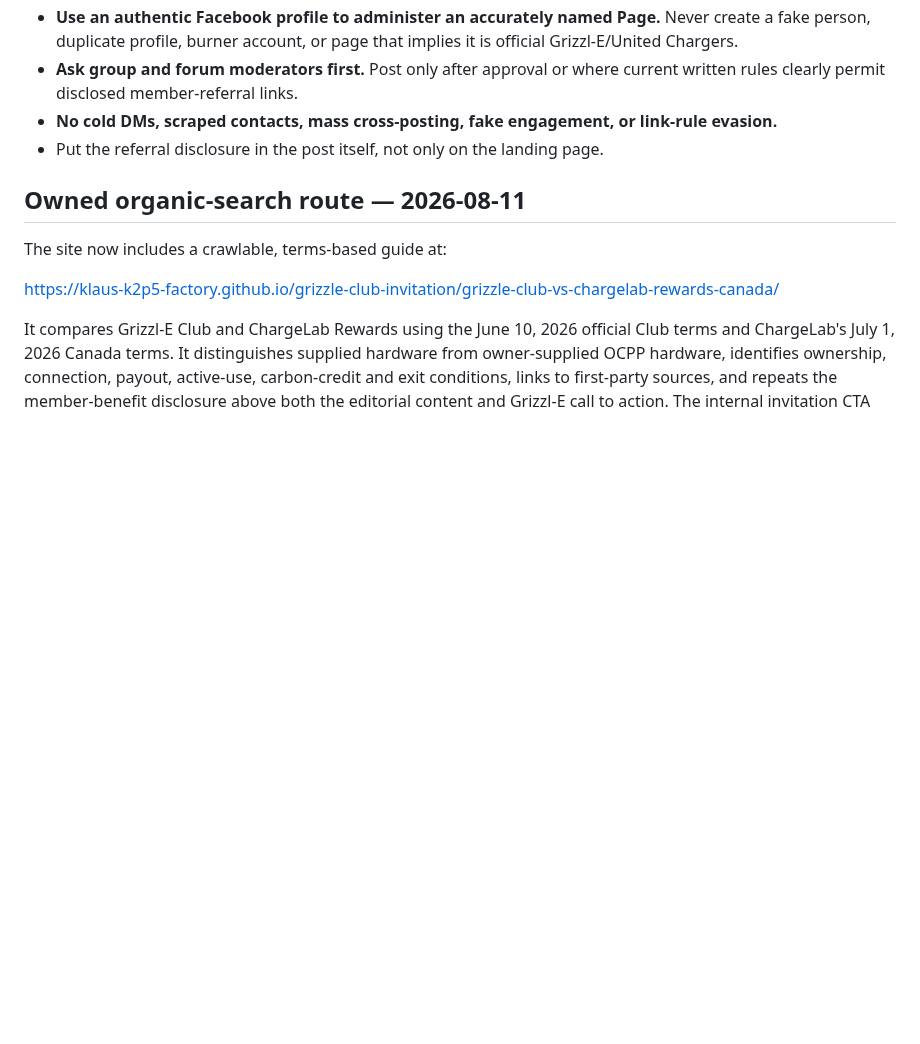
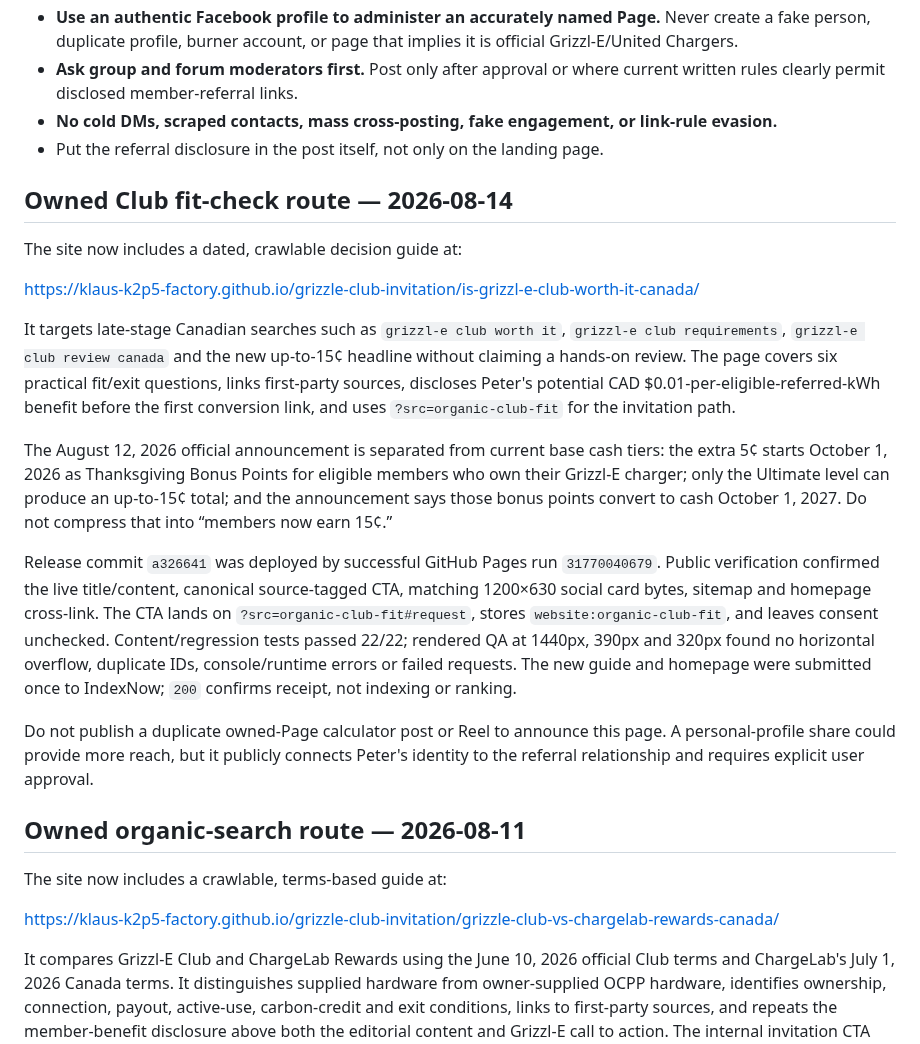
Before and after one commit to klaus-k2p5-factory/grizzle-club-invitation, a Markdown page: campaign/launch-kit.md, the part around the change. Rendered like a GitHub page; blank space fills up the shorter version.

Commit message:
docs: record Club fit guide deployment

```diff
--- a/campaign/launch-kit.md
+++ b/campaign/launch-kit.md
@@ -13,6 +13,20 @@ Use a unique `src` value for every approved placement. The form stores it as a s
 - **Ask group and forum moderators first.** Post only after approval or where current written rules clearly permit disclosed member-referral links.
 - **No cold DMs, scraped contacts, mass cross-posting, fake engagement, or link-rule evasion.**
 - Put the referral disclosure in the post itself, not only on the landing page.
+
+## Owned Club fit-check route — 2026-08-14
+
+The site now includes a dated, crawlable decision guide at:
+
+<https://klaus-k2p5-factory.github.io/grizzle-club-invitation/is-grizzl-e-club-worth-it-canada/>
+
+It targets late-stage Canadian searches such as `grizzl-e club worth it`, `grizzl-e club requirements`, `grizzl-e club review canada` and the new up-to-15¢ headline without claiming a hands-on review. The page covers six practical fit/exit questions, links first-party sources, discloses Peter's potential CAD $0.01-per-eligible-referred-kWh benefit before the first conversion link, and uses `?src=organic-club-fit` for the invitation path.
+
+The August 12, 2026 official announcement is separated from current base cash tiers: the extra 5¢ starts October 1, 2026 as Thanksgiving Bonus Points for eligible members who own their Grizzl-E charger; only the Ultimate level can produce an up-to-15¢ total; and the announcement says those bonus points convert to cash October 1, 2027. Do not compress that into “members now earn 15¢.”
+
+Release commit `a326641` was deployed by successful GitHub Pages run `31770040679`. Public verification confirmed the live title/content, canonical source-tagged CTA, matching 1200×630 social card bytes, sitemap and homepage cross-link. The CTA lands on `?src=organic-club-fit#request`, stores `website:organic-club-fit`, and leaves consent unchecked. Content/regression tests passed 22/22; rendered QA at 1440px, 390px and 320px found no horizontal overflow, duplicate IDs, console/runtime errors or failed requests. The new guide and homepage were submitted once to IndexNow; `200` confirms receipt, not indexing or ranking.
+
+Do not publish a duplicate owned-Page calculator post or Reel to announce this page. A personal-profile share could provide more reach, but it publicly connects Peter's identity to the referral relationship and requires explicit user approval.
 
 ## Owned organic-search route — 2026-08-11
 
```
Also changed, not shown: .hermes.md (+1 -1 lines).
